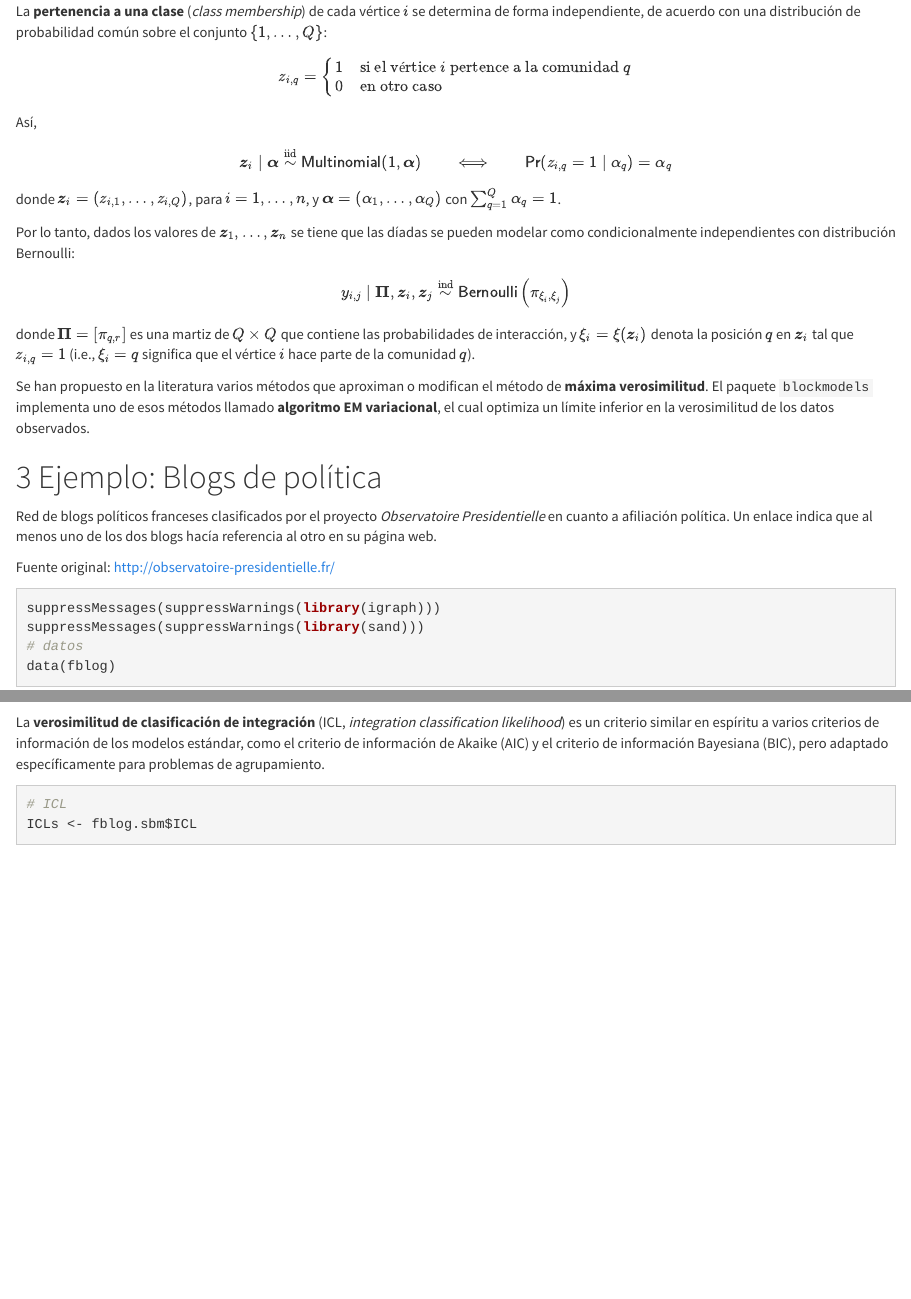
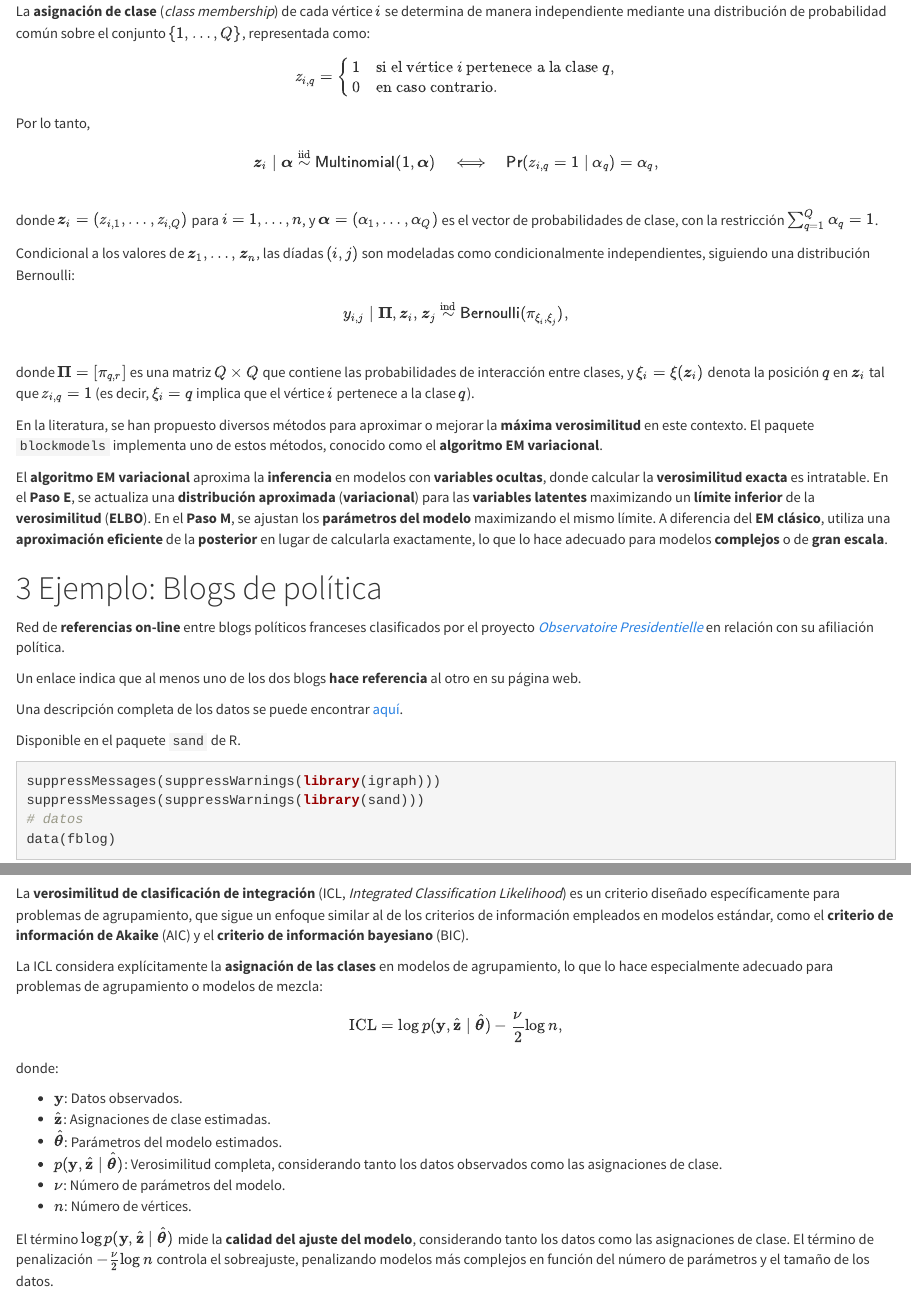
Before and after one commit to jstats1702/networks, an R Markdown document (12-sbm.Rmd): the page in a window 1100 px wide, from 870 px down before the commit and from 880 px down after it, so that both start at the same text, and a second part further down, joined at a grey line. Rendered offline with R 4.5, knitr and Pandoc, with nearby package versions; some code elsewhere in the file could not run offline.

Commit message:
Add files via upload

````diff
--- a/12-sbm.Rmd
+++ b/12-sbm.Rmd
@@ -52,34 +53,41 @@ En la práctica, **no se sabe** a qué clases pertenecen los vértices ni el nú
 
-La **pertenencia a una clase** (*class membership*) de cada vértice $i$ se determina de forma independiente, de acuerdo con una distribución de probabilidad común sobre el conjunto $\{1,\ldots,Q\}$:
-$$
+La **asignación de clase** (*class membership*) de cada vértice \(i\) se determina de manera independiente mediante una distribución de probabilidad común sobre el conjunto \(\{1, \ldots, Q\}\), representada como:
+\[
 z_{i,q} =
 \begin{cases}
-1 & \mbox{si el vértice $i$ pertence a la comunidad $q$} \\
-0 & \mbox{en otro caso}
+1 & \text{si el vértice } i \text{ pertenece a la clase } q, \\
+0 & \text{en caso contrario}.
 \end{cases}
-$$
+\]
 
-Así,
-$$
-\boldsymbol{z}_i\mid \boldsymbol{\alpha}\stackrel{\text{iid}}{\sim} \textsf{Multinomial}(1,\boldsymbol{\alpha})
-\qquad\Longleftrightarrow\qquad
-\textsf{Pr}(z_{i,q}=1\mid\alpha_q) = \alpha_q
-$$
-donde $\boldsymbol{z}_i=(z_{i,1},\ldots,z_{i,Q})$, para $i = 1,\ldots,n$, y $\boldsymbol{\alpha}=(\alpha_1,\ldots,\alpha_Q)$ con $\sum_{q=1}^Q\alpha_q = 1$.
+Por lo tanto,
+\[
+\boldsymbol{z}_i \mid \boldsymbol{\alpha} \overset{\text{iid}}{\sim} \textsf{Multinomial}(1, \boldsymbol{\alpha})
+\quad \Longleftrightarrow \quad
+\textsf{Pr}(z_{i,q} = 1 \mid \alpha_q) = \alpha_q,
+\]
+donde \(\boldsymbol{z}_i = (z_{i,1}, \ldots, z_{i,Q})\) para \(i = 1, \ldots, n\), y \(\boldsymbol{\alpha} = (\alpha_1, \ldots, \alpha_Q)\) es el vector de probabilidades de clase, con la restricción \(\sum_{q=1}^Q \alpha_q = 1\).
 
-Por lo tanto, dados los valores de $\boldsymbol{z}_1,\ldots,\boldsymbol{z}_n$ se tiene que las díadas se pueden modelar como condicionalmente independientes con distribución Bernoulli:
-$$
-y_{i,j}\mid\mathbf{\Pi},\boldsymbol{z}_i,\boldsymbol{z}_j \stackrel{\text{ind}}{\sim} \textsf{Bernoulli}\left( \pi_{\xi_i,\xi_j} \right)
-$$
-donde $\mathbf{\Pi}=[\pi_{q,r}]$ es una martiz de $Q\times Q$ que contiene las probabilidades de interacción, y $\xi_i=\xi(\boldsymbol{z}_i)$ denota la posición $q$ en $\boldsymbol{z}_i$ tal que $z_{i,q} = 1$ (i.e., $\xi_i=q$ significa que el vértice $i$ hace parte de la comunidad $q$).
+Condicional a los valores de \(\boldsymbol{z}_1, \ldots, \boldsymbol{z}_n\), las díadas \((i,j)\) son modeladas como condicionalmente independientes, siguiendo una distribución Bernoulli:
+\[
+y_{i,j} \mid \mathbf{\Pi}, \boldsymbol{z}_i, \boldsymbol{z}_j \overset{\text{ind}}{\sim} \textsf{Bernoulli}(\pi_{\xi_i, \xi_j}),
+\]
+donde \(\mathbf{\Pi} = [\pi_{q,r}]\) es una matriz \(Q \times Q\) que contiene las probabilidades de interacción entre clases, y \(\xi_i = \xi(\boldsymbol{z}_i)\) denota la posición \(q\) en \(\boldsymbol{z}_i\) tal que \(z_{i,q} = 1\) (es decir, \(\xi_i = q\) implica que el vértice \(i\) pertenece a la clase \(q\)).
 
-Se han propuesto en la literatura varios métodos que aproximan o modifican el método de **máxima verosimilitud**. El paquete `blockmodels` implementa uno de esos métodos llamado **algoritmo EM variacional**, el cual optimiza un límite inferior en la verosimilitud de los datos observados.
+En la literatura, se han propuesto diversos métodos para aproximar o mejorar la **máxima verosimilitud** en este contexto. El paquete `blockmodels` implementa uno de estos métodos, conocido como el **algoritmo EM variacional**.
+
+El **algoritmo EM variacional** aproxima la **inferencia** en modelos con **variables ocultas**, donde calcular la **verosimilitud exacta** es intratable. En el **Paso E**, se actualiza una **distribución aproximada** (**variacional**) para las **variables latentes** maximizando un **límite inferior** de la **verosimilitud** (**ELBO**). En el **Paso M**, se ajustan los **parámetros del modelo** maximizando el mismo límite. A diferencia del **EM clásico**, utiliza una **aproximación eficiente** de la **posterior** en lugar de calcularla exactamente, lo que lo hace adecuado para modelos **complejos** o de **gran escala**.
+
 
 # Ejemplo: Blogs de política
 
-Red de blogs políticos franceses clasificados por el proyecto *Observatoire Presidentielle* en cuanto a afiliación política. Un enlace indica que al menos uno de los dos blogs hacía referencia al otro en su página web.
+Red de **referencias on-line** entre blogs políticos franceses clasificados por el proyecto [*Observatoire Presidentielle*](http://observatoire-presidentielle.fr/) en relación con su afiliación política.
 
-Fuente original: http://observatoire-presidentielle.fr/
+Un enlace indica que al menos uno de los dos blogs **hace referencia** al otro en su página web.
+
+Una descripción completa de los datos se puede encontrar [aquí](https://search.r-project.org/CRAN/refmans/sand/html/fblog.html).
+
+Disponible en el paquete `sand` de R.
 
 
 ```{r, fig.height = 6, fig.width = 6, fig.align='center'}
@@ -122,10 +132,24 @@ fblog.sbm <- blockmodels::BM_bernoulli(membership_type = "SBM_sym", adj = A, ver
 fblog.sbm$estimate()
 ```
 
-La **verosimilitud de clasificación de integración** (ICL, *integration classification likelihood*) es un criterio similar en espíritu a varios criterios de información de los modelos estándar, como el criterio de información de Akaike (AIC) y el criterio de información Bayesiana (BIC), pero adaptado específicamente para problemas de agrupamiento.
+
+La **verosimilitud de clasificación de integración** (ICL, *Integrated Classification Likelihood*) es un criterio diseñado específicamente para problemas de agrupamiento, que sigue un enfoque similar al de los criterios de información empleados en modelos estándar, como el **criterio de información de Akaike** (AIC) y el **criterio de información bayesiano** (BIC).
+
+La ICL considera explícitamente la **asignación de las clases** en modelos de agrupamiento, lo que lo hace especialmente adecuado para problemas de agrupamiento o modelos de mezcla:
+\[
+\text{ICL} = \log p(\mathbf{y}, \hat{\mathbf{z}} \mid \hat{\boldsymbol{\theta}}) - \frac{\nu}{2} \log n,
+\]
+donde:
+
+- \(\mathbf{y}\): Datos observados.
+- \(\hat{\mathbf{z}}\): Asignaciones de clase estimadas.
+- \(\hat{\boldsymbol{\theta}}\): Parámetros del modelo estimados.
+- \(p(\mathbf{y}, \hat{\mathbf{z}} \mid \hat{\boldsymbol{\theta}})\): Verosimilitud completa, considerando tanto los datos observados como las asignaciones de clase.
+- \(\nu\): Número de parámetros del modelo.
+- \(n\): Número de vértices.
+
+El término \(\log p(\mathbf{y}, \hat{\mathbf{z}} \mid \hat{\boldsymbol{\theta}})\) mide la **calidad del ajuste del modelo**, considerando tanto los datos como las asignaciones de clase. El término de penalización \(-\frac{\nu}{2} \log n\) controla el sobreajuste, penalizando modelos más complejos en función del número de parámetros y el tamaño de los datos.
 
 
 ```{r, fig.width=6, fig.height=6}
 # ICL
-ICLs <- fblog.sbm$ICL
-ICLs
````
Also changed, not shown: 12-sbm.Rmd (60 more changed lines).
